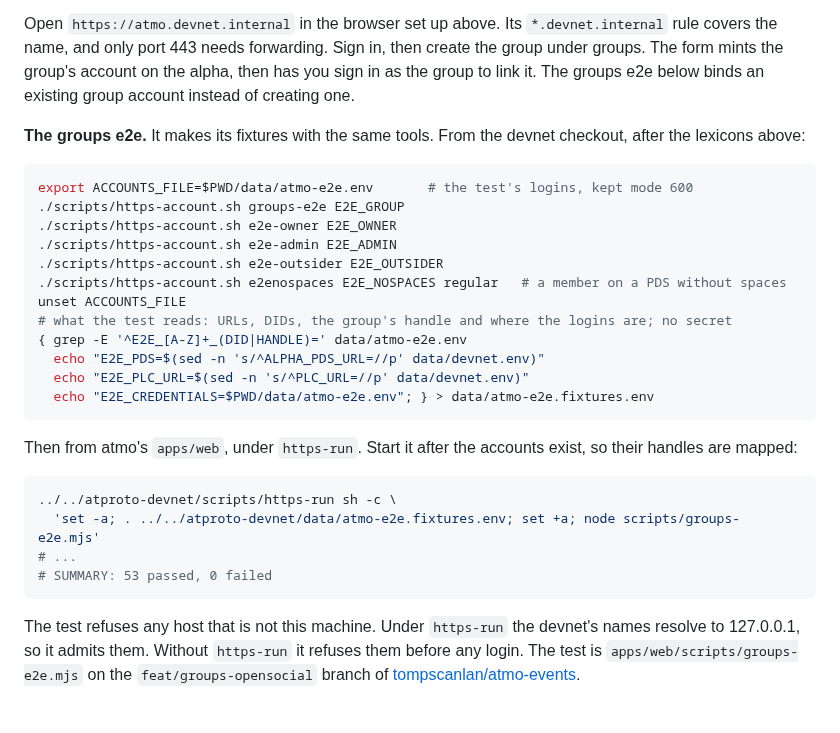
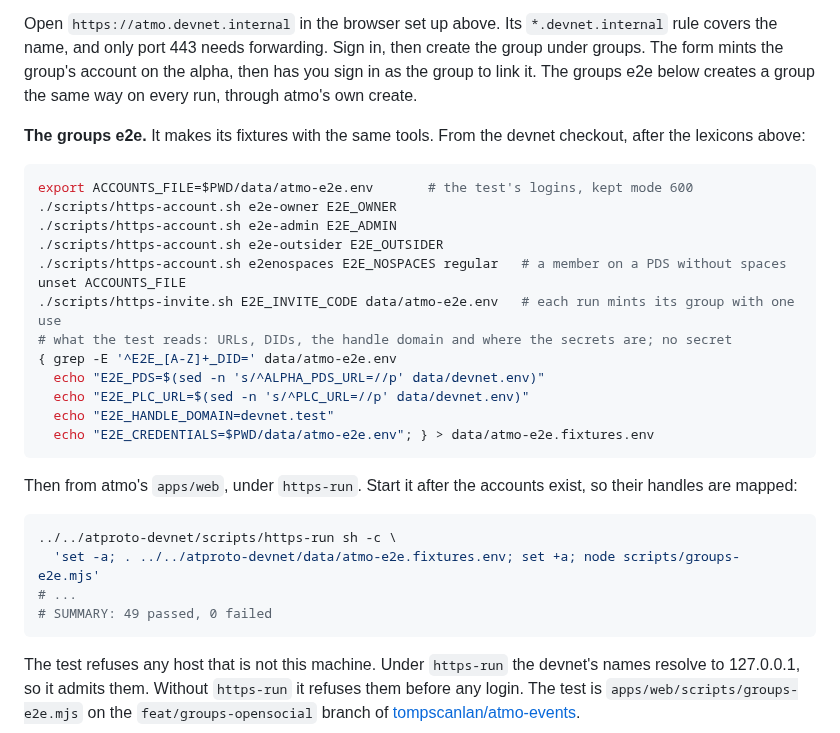
Before and after one commit to OpenMeet-Team/atproto-devnet, a Markdown page: README.md, the part around the change. Rendered like a GitHub page; blank space fills up the shorter version.

Commit message:
README: the atmo groups e2e makes a fresh group each run
It no longer needs a group account. It needs an invite code for its mints and
the handle domain to mint under, and it runs 49 checks.

````diff
--- a/README.md
+++ b/README.md
@@ -398,23 +398,24 @@ HTTPS_RUN_EXTRA_NAMES=mygroup.devnet.test \
 Open `https://atmo.devnet.internal` in the browser set up above. Its `*.devnet.internal` rule covers
 the name, and only port 443 needs forwarding. Sign in, then create the group under groups. The form
 mints the group's account on the alpha, then has you sign in as the group to link it. The groups
-e2e below binds an existing group account instead of creating one.
+e2e below creates a group the same way on every run, through atmo's own create.
 
 **The groups e2e.** It makes its fixtures with the same tools. From the devnet checkout, after the
 lexicons above:
 
 ```bash
 export ACCOUNTS_FILE=$PWD/data/atmo-e2e.env       # the test's logins, kept mode 600
-./scripts/https-account.sh groups-e2e E2E_GROUP
 ./scripts/https-account.sh e2e-owner E2E_OWNER
 ./scripts/https-account.sh e2e-admin E2E_ADMIN
 ./scripts/https-account.sh e2e-outsider E2E_OUTSIDER
 ./scripts/https-account.sh e2enospaces E2E_NOSPACES regular   # a member on a PDS without spaces
 unset ACCOUNTS_FILE
-# what the test reads: URLs, DIDs, the group's handle and where the logins are; no secret
-{ grep -E '^E2E_[A-Z]+_(DID|HANDLE)=' data/atmo-e2e.env
+./scripts/https-invite.sh E2E_INVITE_CODE data/atmo-e2e.env   # each run mints its group with one use
+# what the test reads: URLs, DIDs, the handle domain and where the secrets are; no secret
+{ grep -E '^E2E_[A-Z]+_DID=' data/atmo-e2e.env
   echo "E2E_PDS=$(sed -n 's/^ALPHA_PDS_URL=//p' data/devnet.env)"
   echo "E2E_PLC_URL=$(sed -n 's/^PLC_URL=//p' data/devnet.env)"
+  echo "E2E_HANDLE_DOMAIN=devnet.test"
   echo "E2E_CREDENTIALS=$PWD/data/atmo-e2e.env"; } > data/atmo-e2e.fixtures.env
 ```
 
@@ -425,7 +426,7 @@ are mapped:
 ../../atproto-devnet/scripts/https-run sh -c \
   'set -a; . ../../atproto-devnet/data/atmo-e2e.fixtures.env; set +a; node scripts/groups-e2e.mjs'
 # ...
-# SUMMARY: 53 passed, 0 failed
+# SUMMARY: 49 passed, 0 failed
 ```
 
 The test refuses any host that is not this machine. Under `https-run` the devnet's names resolve to
````
